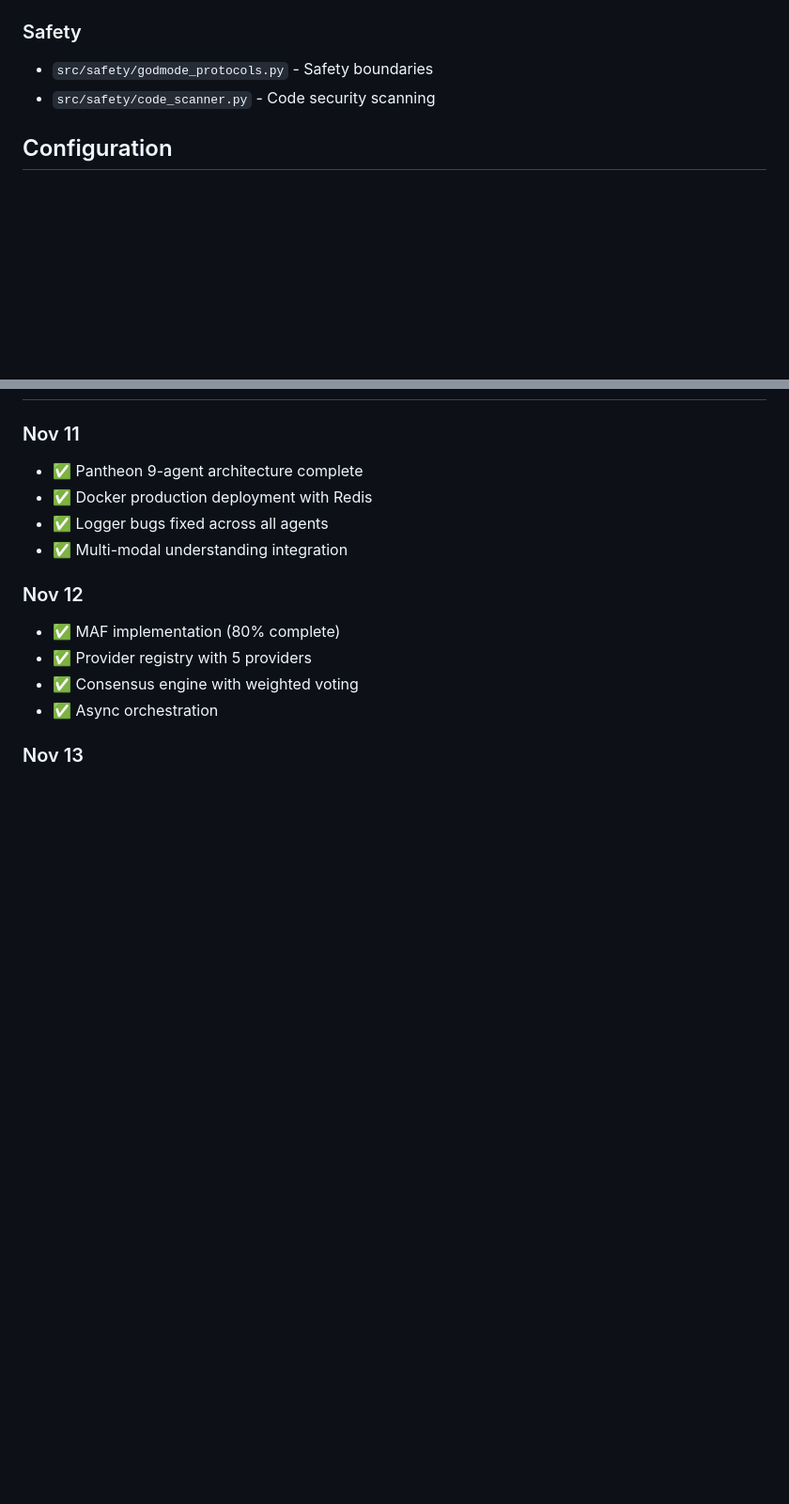
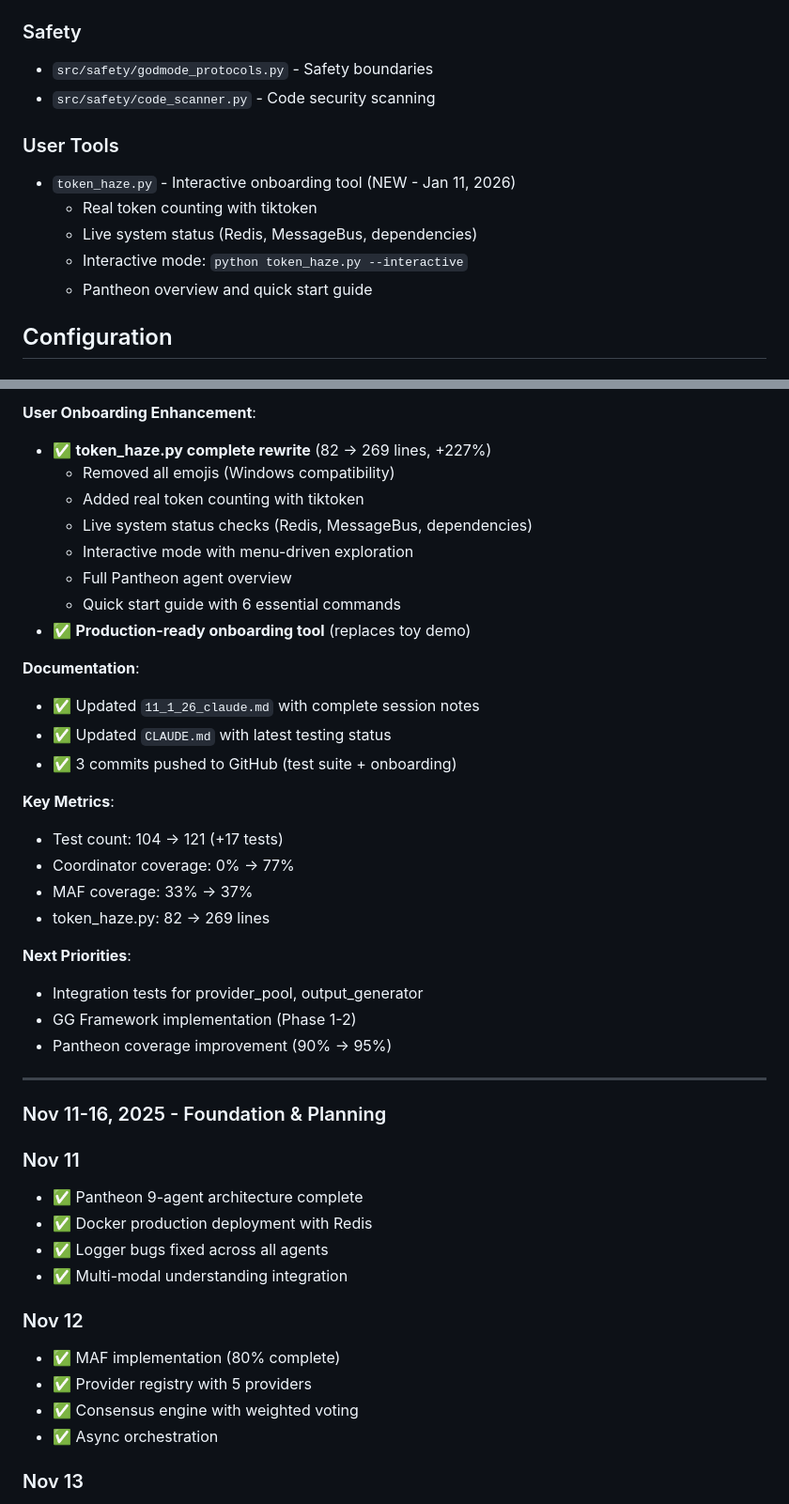
Before and after one commit to zejzl/grokputer, a Markdown page: CLAUDE.md, 2 parts joined by grey strips. Shown at 94% size. GitHub-like rendering; blank space fills up the shorter version.

```diff
--- a/CLAUDE.md
+++ b/CLAUDE.md
@@ -203,6 +203,13 @@ python main.py --pantheon --workflow examples/complex_workflow.py
 - `src/safety/godmode_protocols.py` - Safety boundaries
 - `src/safety/code_scanner.py` - Code security scanning
 
+### User Tools
+- `token_haze.py` - Interactive onboarding tool (NEW - Jan 11, 2026)
+  - Real token counting with tiktoken
+  - Live system status (Redis, MessageBus, dependencies)
+  - Interactive mode: `python token_haze.py --interactive`
+  - Pantheon overview and quick start guide
+
 ## Configuration
 
 ### Environment Variables (.env)
@@ -256,3 +309,32 @@ pytest tests/memory/ -v
+**User Onboarding Enhancement**:
+- ✅ **token_haze.py complete rewrite** (82 → 269 lines, +227%)
+  - Removed all emojis (Windows compatibility)
+  - Added real token counting with tiktoken
+  - Live system status checks (Redis, MessageBus, dependencies)
+  - Interactive mode with menu-driven exploration
+  - Full Pantheon agent overview
+  - Quick start guide with 6 essential commands
+- ✅ **Production-ready onboarding tool** (replaces toy demo)
+
+**Documentation**:
+- ✅ Updated `11_1_26_claude.md` with complete session notes
+- ✅ Updated `CLAUDE.md` with latest testing status
+- ✅ 3 commits pushed to GitHub (test suite + onboarding)
+
+**Key Metrics**:
+- Test count: 104 → 121 (+17 tests)
+- Coordinator coverage: 0% → 77%
+- MAF coverage: 33% → 37%
+- token_haze.py: 82 → 269 lines
+
+**Next Priorities**:
+- Integration tests for provider_pool, output_generator
+- GG Framework implementation (Phase 1-2)
+- Pantheon coverage improvement (90% → 95%)
+
+---
+
+### Nov 11-16, 2025 - Foundation & Planning
 
 ### Nov 11
 - ✅ Pantheon 9-agent architecture complete
```
Also changed, not shown: other parts of CLAUDE.md (+53 -7 lines).
